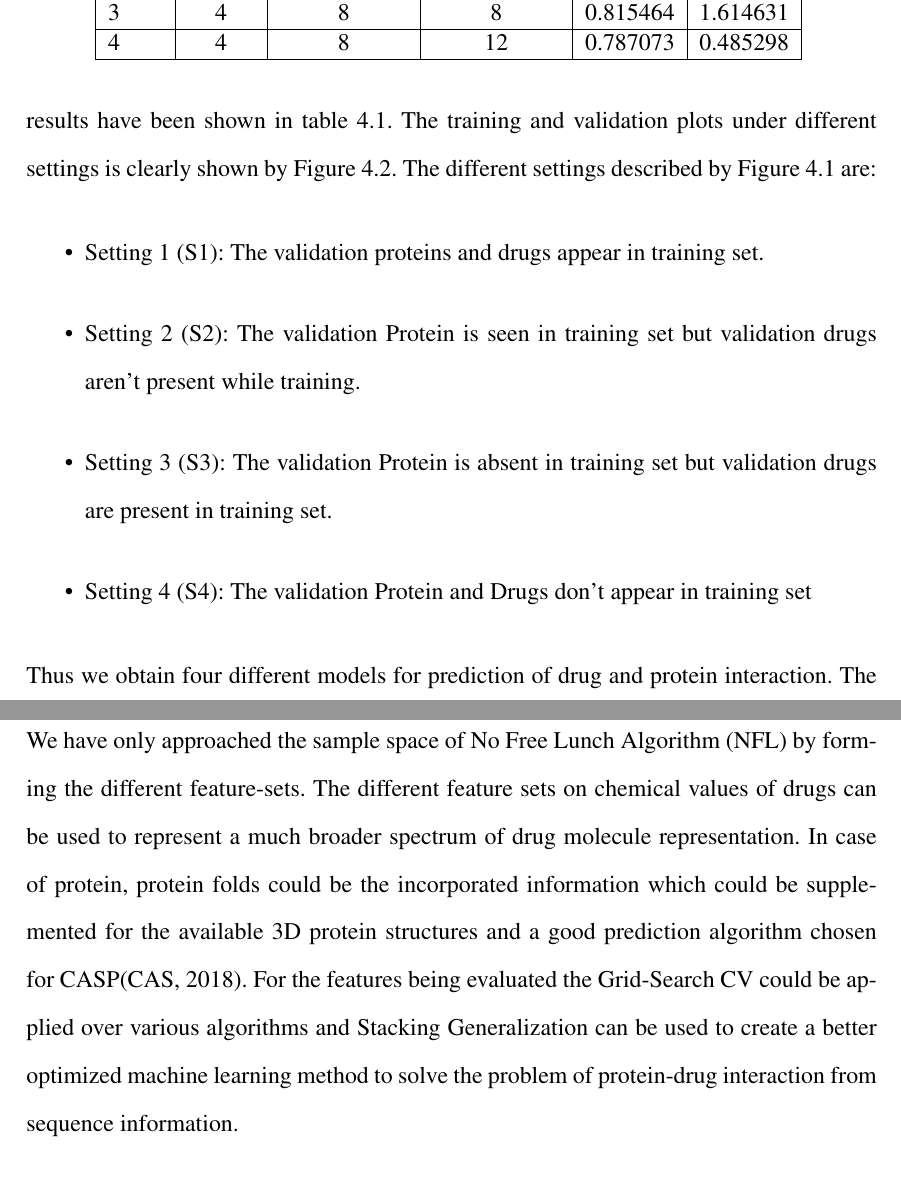
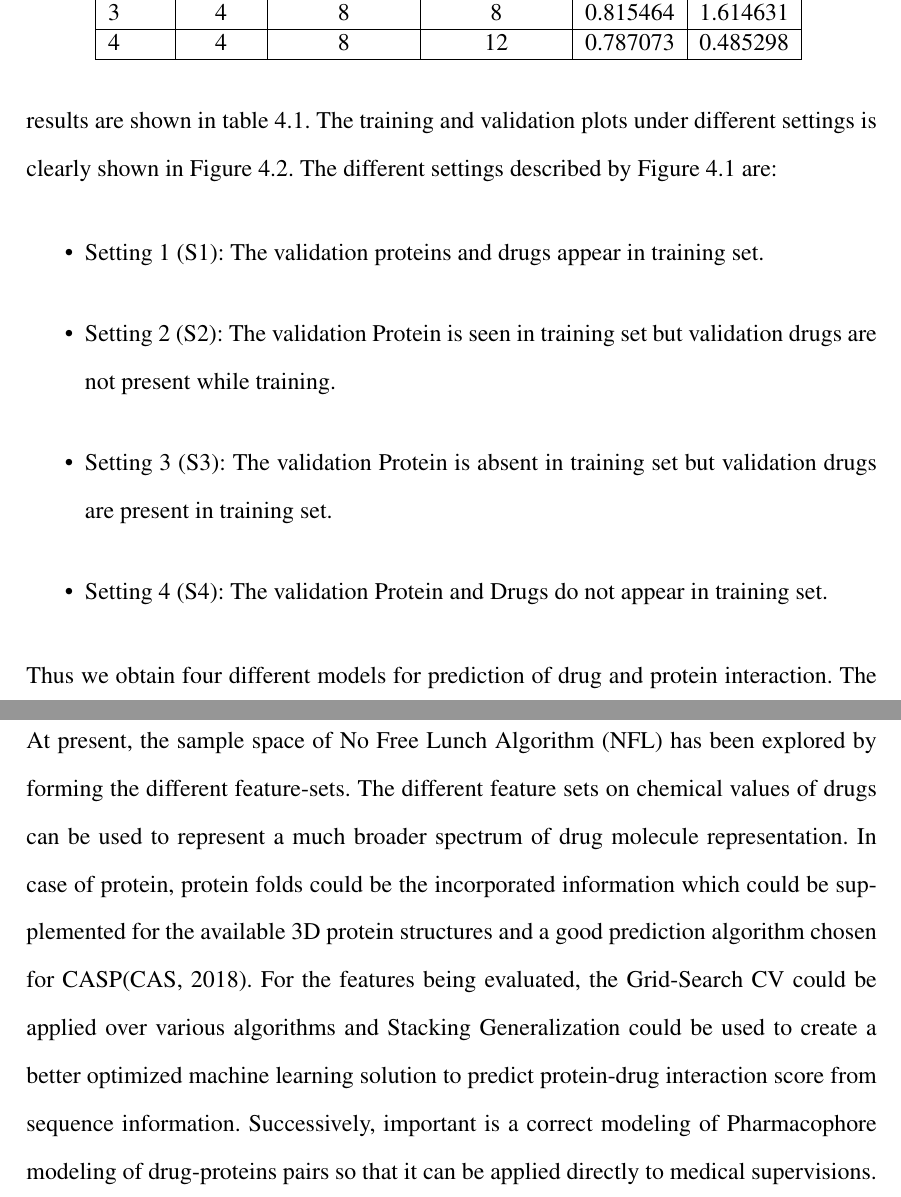
Before and after one commit to anupadkh/thesis, a LaTeX thesis (main.tex, which reads mainmatter/4-Results/results.tex, mainmatter/5-Conclusion/conclusion.tex): two parts of pages 39 and 45 of 50, joined at a grey line, cut so that both start at the same text. Compiled offline with pdfLaTeX; a missing bibliography style is replaced by a similar one.

Commit message:
Correction from Raj

```diff
--- a/mainmatter/4-Results/results.tex
+++ b/mainmatter/4-Results/results.tex
@@ -121,12 +121,12 @@ The method proposed by this research, \acrfull{featdti} contains 3 \acrfull{cnn}
 % Trainable params: 2,344,897
 % Non-trainable params: 0
 
-The deep learning method was implemented with various filter sizes of Convolutional Layer of Protein and Drugs. The different sizes were chosen as the lengths of drugs' canonical SMILES sequence and proteins' FASTA sequence differ. Only the comparable results have been shown in table \ref{table:results}. The training and validation plots under different settings is clearly shown by Figure \ref{fig:ci_curve}. The different settings described by Figure \ref{fig:train_val} are:
+The deep learning method was implemented with various filter sizes of Convolutional Layer of Protein and Drugs. The different sizes were chosen as the lengths of drugs' canonical SMILES sequence and proteins' FASTA sequence differ. Only the comparable results are shown in table \ref{table:results}. The training and validation plots under different settings is clearly shown in Figure \ref{fig:ci_curve}. The different settings described by Figure \ref{fig:train_val} are:
 \begin{itemize}
     \item Setting 1 (S1): The validation proteins and drugs appear in training set.
-    \item Setting 2 (S2): The validation Protein is seen in training set but validation drugs aren't present while training.
+    \item Setting 2 (S2): The validation Protein is seen in training set but validation drugs are not present while training.
     \item Setting 3 (S3): The validation Protein is absent in training set but validation drugs are present in training set.
-    \item Setting 4 (S4): The validation Protein and Drugs don't appear in training set
+    \item Setting 4 (S4): The validation Protein and Drugs do not appear in training set.
 \end{itemize}
 
 \begin{figure}[tbp]
--- a/mainmatter/5-Conclusion/conclusion.tex
+++ b/mainmatter/5-Conclusion/conclusion.tex
@@ -11,4 +11,4 @@ Finally, it concludes that:
 \chapter{Recommendations}
 % \section{Future Works}
 
-We have only approached the sample space of \acrfull{nfl} by forming the different feature-sets. The different feature sets on chemical values of drugs can be used to represent a much broader spectrum of drug molecule representation. In case of protein, protein folds could be the incorporated information which could be supplemented for the available 3D protein structures and a good prediction algorithm chosen for CASP\citep{CASP82008}. For the features being evaluated the Grid-Search CV could be applied over various algorithms and Stacking Generalization can be used to create a better optimized machine learning method to solve the problem of protein-drug interaction from sequence information.
+At present, the sample space of~\acrfull{nfl} has been explored by forming the different feature-sets. The different feature sets on chemical values of drugs can be used to represent a much broader spectrum of drug molecule representation. In case of protein, protein folds could be the incorporated information which could be supplemented for the available 3D protein structures and a good prediction algorithm chosen for CASP\citep{CASP82008}. For the features being evaluated, the Grid-Search CV could be applied over various algorithms and Stacking Generalization could be used to create a better optimized machine learning solution to predict protein-drug interaction score from sequence information. Successively, important is a correct modeling of Pharmacophore modeling of drug-proteins pairs so that it can be applied directly to medical supervisions.
```
Also changed, not shown: main.pdf, mainmatter/4-Results/results.tex (6 more changed lines).
